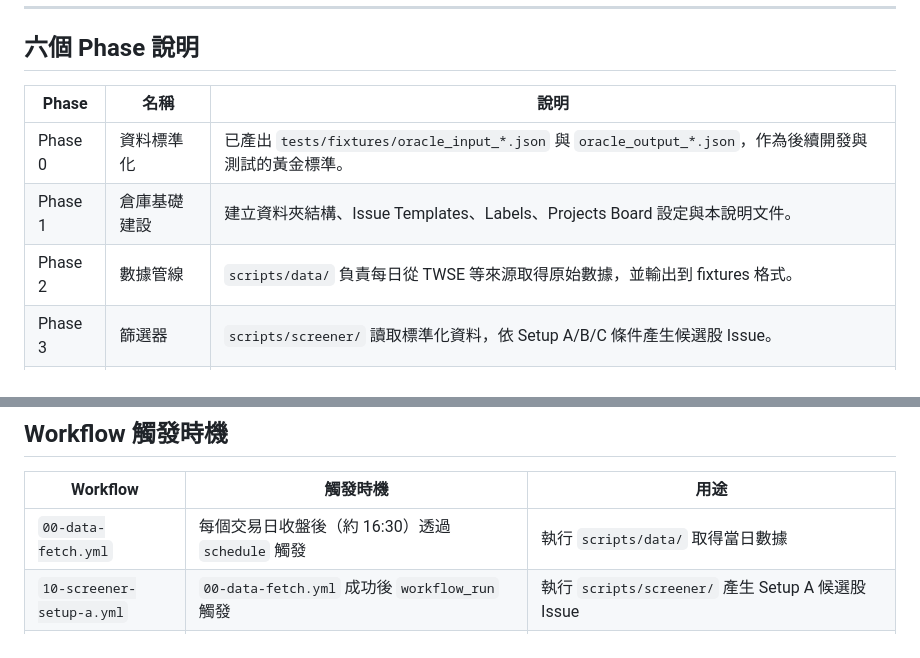
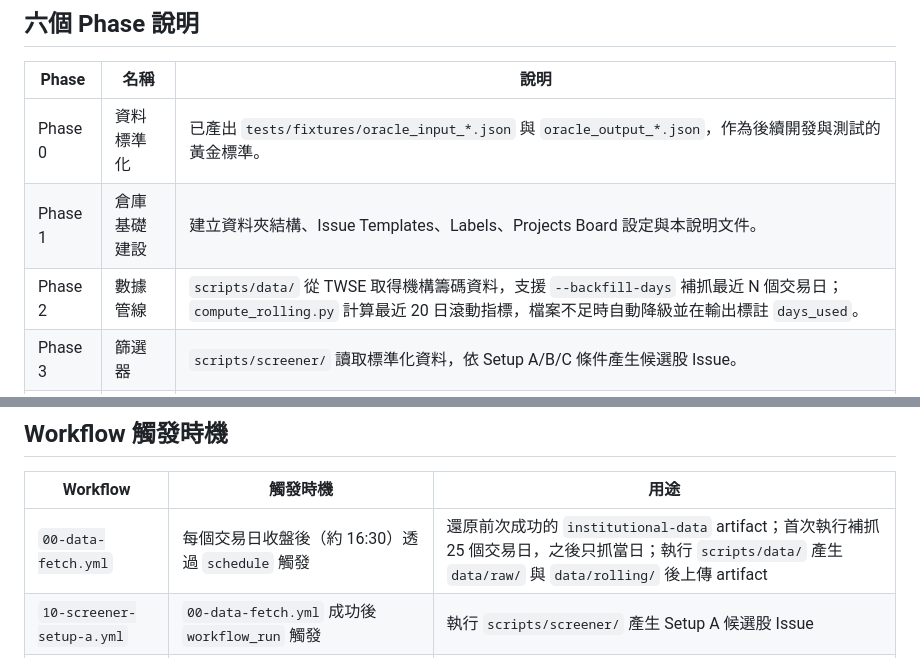
Before and after one commit to nicklai12/tw-institutional-strategy, a Markdown page: README.md, 2 parts joined by grey strips. Drawn GitHub-style.

```diff
--- a/README.md
+++ b/README.md
@@ -35,7 +35,7 @@ graph TD
 |---|---|---|
 | Phase 0 | 資料標準化 | 已產出 `tests/fixtures/oracle_input_*.json` 與 `oracle_output_*.json`，作為後續開發與測試的黃金標準。 |
 | Phase 1 | 倉庫基礎建設 | 建立資料夾結構、Issue Templates、Labels、Projects Board 設定與本說明文件。 |
-| Phase 2 | 數據管線 | `scripts/data/` 負責每日從 TWSE 等來源取得原始數據，並輸出到 fixtures 格式。 |
+| Phase 2 | 數據管線 | `scripts/data/` 從 TWSE 取得機構籌碼資料，支援 `--backfill-days` 補抓最近 N 個交易日；`compute_rolling.py` 計算最近 20 日滾動指標，檔案不足時自動降級並在輸出標註 `days_used`。 |
 | Phase 3 | 篩選器 | `scripts/screener/` 讀取標準化資料，依 Setup A/B/C 條件產生候選股 Issue。 |
 | Phase 4 | 審核與護欄 | `scripts/audit/` 在 Issue 建立或標記時執行，檢查必填欄位與策略護欄。 |
 | Phase 5 | 報告與追蹤 | `scripts/report/` 產生每日持倉監控、出場提醒，以及每週五自動推送到 GitHub Pages 的績效儀表板。 |
@@ -66,7 +66,7 @@ tests/
 
 | Workflow | 觸發時機 | 用途 |
 |---|---|---|
-| `00-data-fetch.yml` | 每個交易日收盤後（約 16:30）透過 `schedule` 觸發 | 執行 `scripts/data/` 取得當日數據 |
+| `00-data-fetch.yml` | 每個交易日收盤後（約 16:30）透過 `schedule` 觸發 | 還原前次成功的 `institutional-data` artifact；首次執行補抓 25 個交易日，之後只抓當日；執行 `scripts/data/` 產生 `data/raw/` 與 `data/rolling/` 後上傳 artifact |
 | `10-screener-setup-a.yml` | `00-data-fetch.yml` 成功後 `workflow_run` 觸發 | 執行 `scripts/screener/` 產生 Setup A 候選股 Issue |
 | `20-manager-loop.yml` | `00-data-fetch.yml` 成功後 `workflow_run` 觸發 | 執行 `scripts/manager/` 檢查大盤與持倉上限護欄 |
 | `30-signal-monitor.yml` | `20-manager-loop.yml` 成功後 `workflow_run` 觸發 | 執行 `scripts/monitor/` 檢查出場條件並標記 `exit-triggered` |
```
Also changed, not shown: spec.md (+65 -1 lines), system-map.md (+8 -6 lines).
